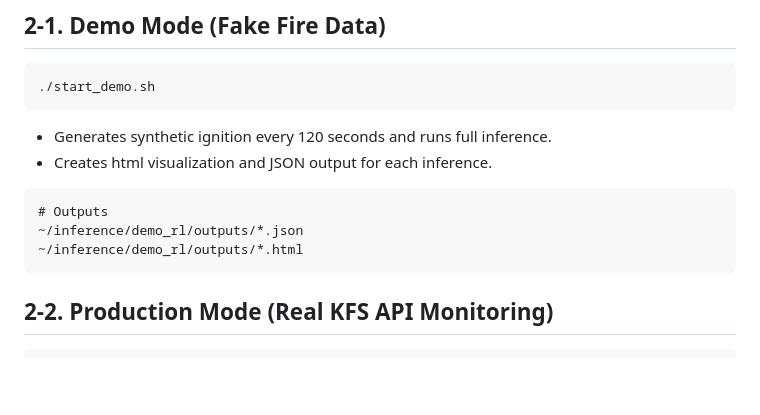
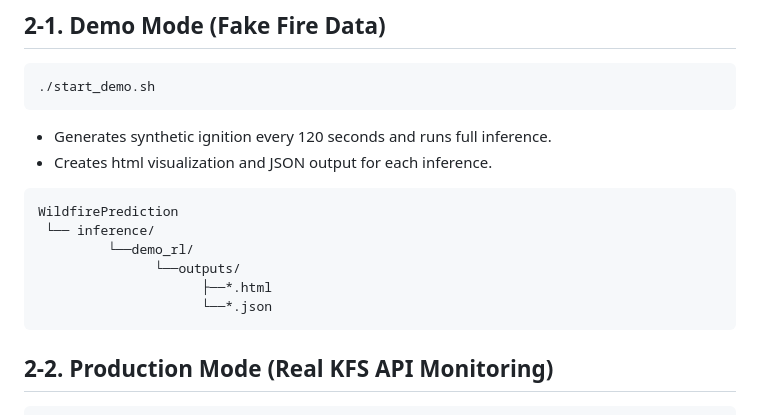
Before and after one commit to WildFirePrediction/ai, a Markdown page: README.md, the part around the change. GitHub-like rendering; blank space fills up the shorter version.

Commit message:
Update documentation

````diff
--- a/README.md
+++ b/README.md
@@ -114,9 +114,12 @@ pip install -r requirements.txt
 
 
 ```
-# Outputs
-~/inference/demo_rl/outputs/*.json
-~/inference/demo_rl/outputs/*.html
+WildfirePrediction
+ └── inference/
+         └──demo_rl/
+               └──outputs/
+                     ├──*.html
+                     └──*.json
 ```
 
 
````
